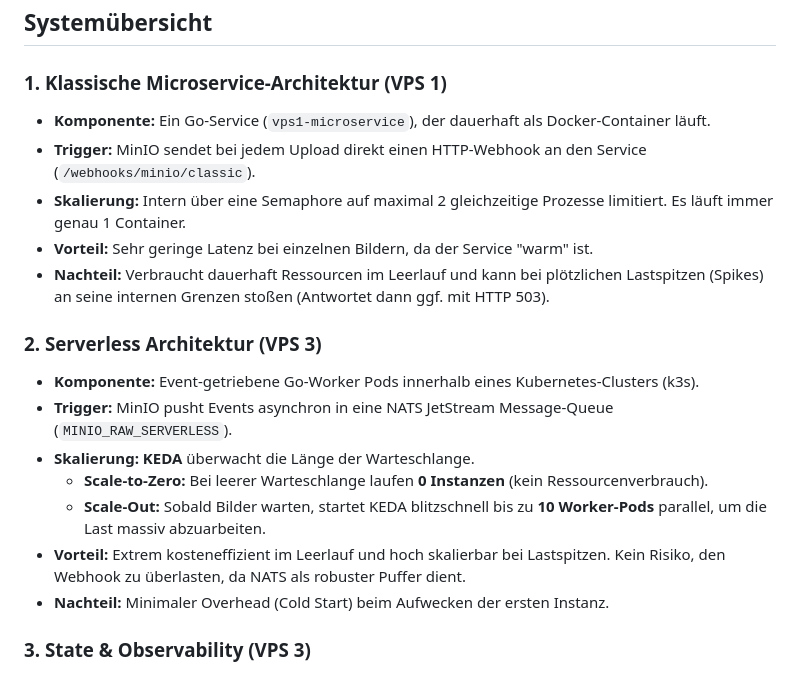
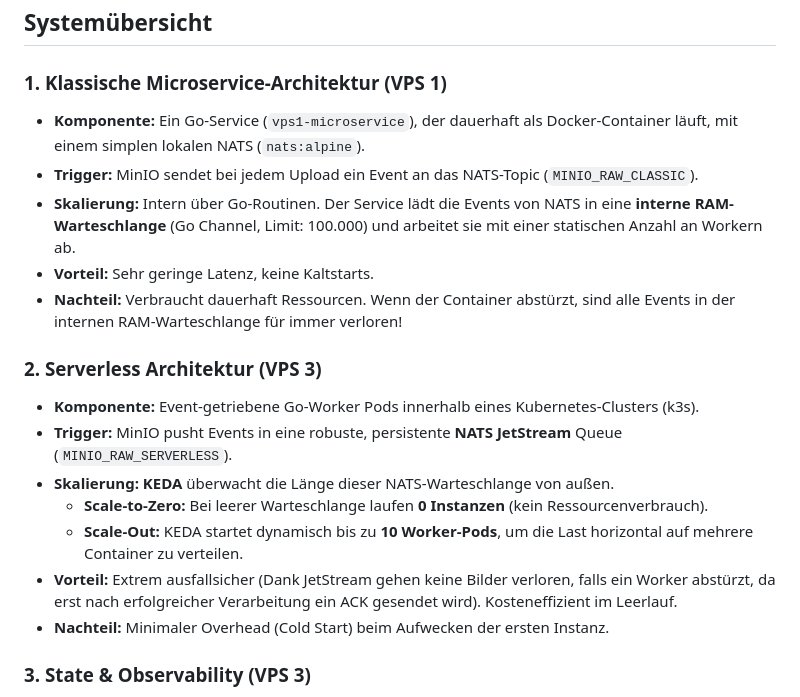
Before and after one commit to ngbui101/Serverless-end, a Markdown page: ARCHITECTURE.md, the part around one of its changes. GitHub-like rendering.

Commit message:
Fix NATS vs Webhook description in architecture doc

```diff
--- a/ARCHITECTURE.md
+++ b/ARCHITECTURE.md
@@ -66,19 +68,19 @@ flowchart TB
 ## Systemübersicht
 
 ### 1. Klassische Microservice-Architektur (VPS 1)
-- **Komponente:** Ein Go-Service (`vps1-microservice`), der dauerhaft als Docker-Container läuft.
-- **Trigger:** MinIO sendet bei jedem Upload direkt einen HTTP-Webhook an den Service (`/webhooks/minio/classic`).
-- **Skalierung:** Intern über eine Semaphore auf maximal 2 gleichzeitige Prozesse limitiert. Es läuft immer genau 1 Container.
-- **Vorteil:** Sehr geringe Latenz bei einzelnen Bildern, da der Service "warm" ist.
-- **Nachteil:** Verbraucht dauerhaft Ressourcen im Leerlauf und kann bei plötzlichen Lastspitzen (Spikes) an seine internen Grenzen stoßen (Antwortet dann ggf. mit HTTP 503).
+- **Komponente:** Ein Go-Service (`vps1-microservice`), der dauerhaft als Docker-Container läuft, mit einem simplen lokalen NATS (`nats:alpine`).
+- **Trigger:** MinIO sendet bei jedem Upload ein Event an das NATS-Topic (`MINIO_RAW_CLASSIC`).
+- **Skalierung:** Intern über Go-Routinen. Der Service lädt die Events von NATS in eine **interne RAM-Warteschlange** (Go Channel, Limit: 100.000) und arbeitet sie mit einer statischen Anzahl an Workern ab.
+- **Vorteil:** Sehr geringe Latenz, keine Kaltstarts.
+- **Nachteil:** Verbraucht dauerhaft Ressourcen. Wenn der Container abstürzt, sind alle Events in der internen RAM-Warteschlange für immer verloren!
 
 ### 2. Serverless Architektur (VPS 3)
 - **Komponente:** Event-getriebene Go-Worker Pods innerhalb eines Kubernetes-Clusters (k3s).
-- **Trigger:** MinIO pusht Events asynchron in eine NATS JetStream Message-Queue (`MINIO_RAW_SERVERLESS`).
-- **Skalierung:** **KEDA** überwacht die Länge der Warteschlange.
+- **Trigger:** MinIO pusht Events in eine robuste, persistente **NATS JetStream** Queue (`MINIO_RAW_SERVERLESS`).
+- **Skalierung:** **KEDA** überwacht die Länge dieser NATS-Warteschlange von außen.
   - **Scale-to-Zero:** Bei leerer Warteschlange laufen **0 Instanzen** (kein Ressourcenverbrauch).
-  - **Scale-Out:** Sobald Bilder warten, startet KEDA blitzschnell bis zu **10 Worker-Pods** parallel, um die Last massiv abzuarbeiten.
-- **Vorteil:** Extrem kosteneffizient im Leerlauf und hoch skalierbar bei Lastspitzen. Kein Risiko, den Webhook zu überlasten, da NATS als robuster Puffer dient.
+  - **Scale-Out:** KEDA startet dynamisch bis zu **10 Worker-Pods**, um die Last horizontal auf mehrere Container zu verteilen.
+- **Vorteil:** Extrem ausfallsicher (Dank JetStream gehen keine Bilder verloren, falls ein Worker abstürzt, da erst nach erfolgreicher Verarbeitung ein ACK gesendet wird). Kosteneffizient im Leerlauf.
 - **Nachteil:** Minimaler Overhead (Cold Start) beim Aufwecken der ersten Instanz.
 
 ### 3. State & Observability (VPS 3)
```
Also changed, not shown: other parts of ARCHITECTURE.md (+7 -5 lines).
